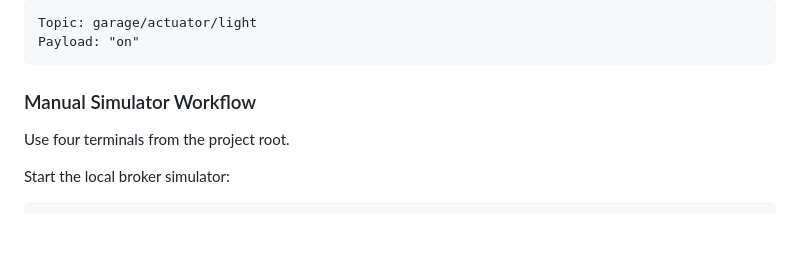
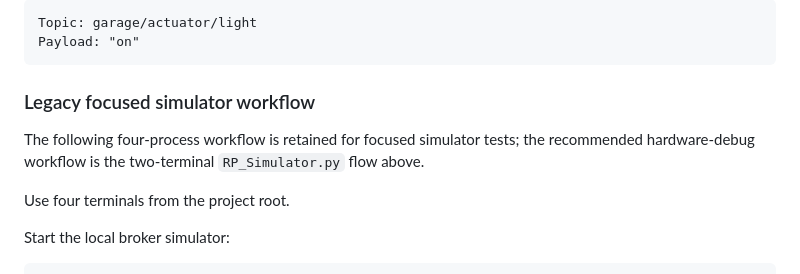
Before and after one commit to Hajiwo/Internet-of-Things-Project-, a Markdown page: README.md, the part around the change. GitHub-like rendering; blank space fills up the shorter version.

````diff
--- a/README.md
+++ b/README.md
@@ -244,7 +244,11 @@ Topic: garage/actuator/light
 Payload: "on"
 ```
 
-### Manual Simulator Workflow
+### Legacy focused simulator workflow
+
+The following four-process workflow is retained for focused simulator tests;
+the recommended hardware-debug workflow is the two-terminal `RP_Simulator.py`
+flow above.
 
 Use four terminals from the project root.
 
````
Also changed, not shown: docs/message_format.md (+57 -34 lines).
